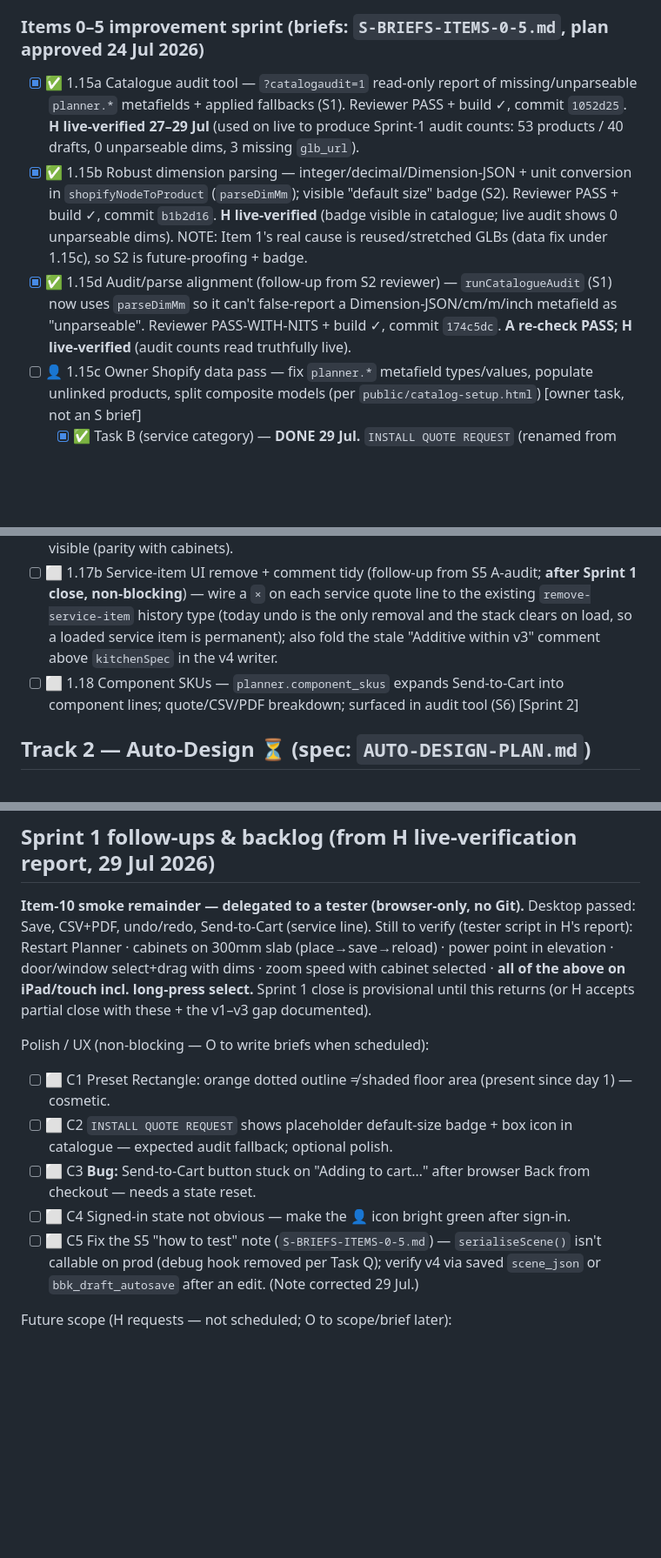
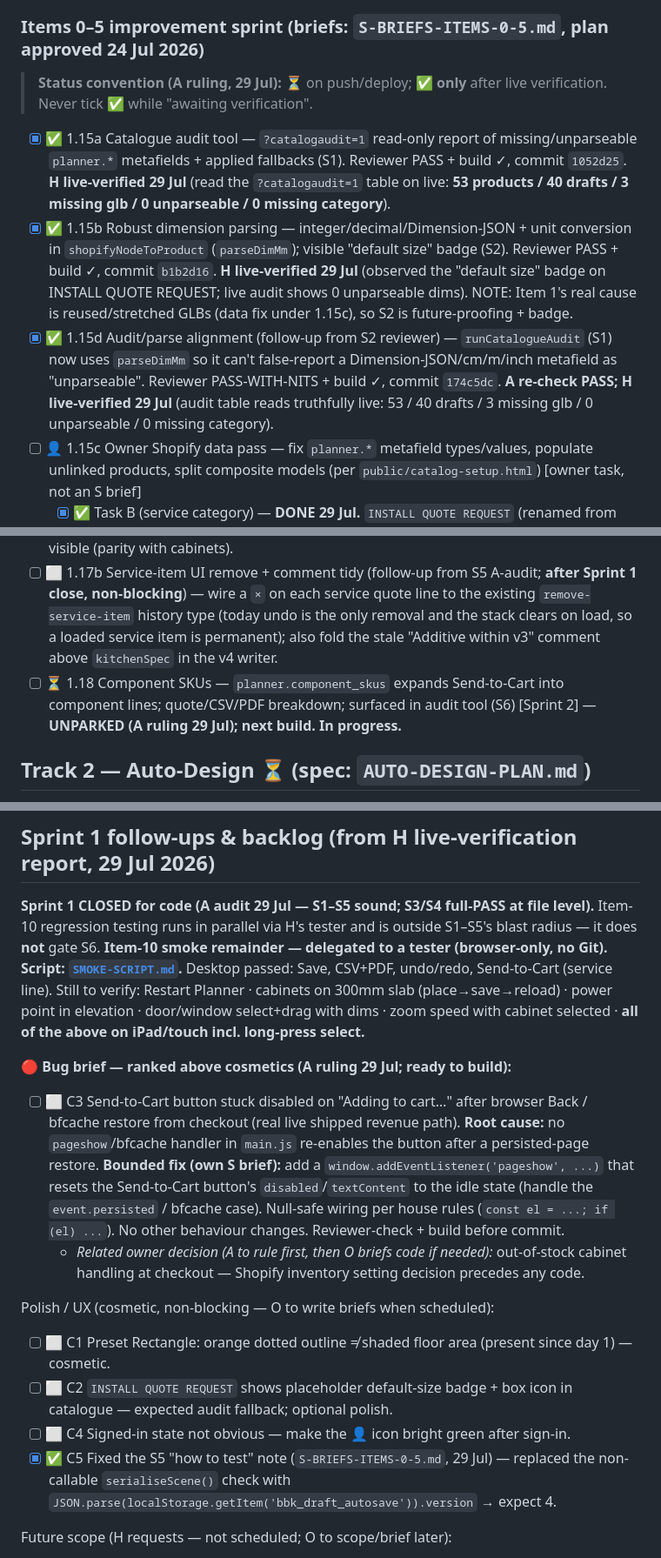
Before and after one commit to brandonlee-ct/kitchen-planner-v3, a Markdown page: TASKS.md, 3 parts joined by grey strips. Shown at 87% size. Rendered like a GitHub page; blank space fills up the shorter version.

```diff
--- a/TASKS.md
+++ b/TASKS.md
@@ -38,9 +38,10 @@ checklists further down are grouped by these tracks.
 - [x] ✅ 1.11 Read-only share links (`?share=<slug>`) — share button per project row, slug generated + stored in Supabase (`is_public`, `share_slug` columns), read-only badge, save controls hidden for viewers
 
 ### Items 0–5 improvement sprint (briefs: `S-BRIEFS-ITEMS-0-5.md`, plan approved 24 Jul 2026)
-- [x] ✅ 1.15a Catalogue audit tool — `?catalogaudit=1` read-only report of missing/unparseable `planner.*` metafields + applied fallbacks (S1). Reviewer PASS + build ✓, commit `1052d25`. **H live-verified 27–29 Jul** (used on live to produce Sprint-1 audit counts: 53 products / 40 drafts, 0 unparseable dims, 3 missing `glb_url`).
-- [x] ✅ 1.15b Robust dimension parsing — integer/decimal/Dimension-JSON + unit conversion in `shopifyNodeToProduct` (`parseDimMm`); visible "default size" badge (S2). Reviewer PASS + build ✓, commit `b1b2d16`. **H live-verified** (badge visible in catalogue; live audit shows 0 unparseable dims). NOTE: Item 1's real cause is reused/stretched GLBs (data fix under 1.15c), so S2 is future-proofing + badge.
-- [x] ✅ 1.15d Audit/parse alignment (follow-up from S2 reviewer) — `runCatalogueAudit` (S1) now uses `parseDimMm` so it can't false-report a Dimension-JSON/cm/m/inch metafield as "unparseable". Reviewer PASS-WITH-NITS + build ✓, commit `174c5dc`. **A re-check PASS; H live-verified** (audit counts read truthfully live).
+> **Status convention (A ruling, 29 Jul):** ⏳ on push/deploy; ✅ **only** after live verification. Never tick ✅ while "awaiting verification".
+- [x] ✅ 1.15a Catalogue audit tool — `?catalogaudit=1` read-only report of missing/unparseable `planner.*` metafields + applied fallbacks (S1). Reviewer PASS + build ✓, commit `1052d25`. **H live-verified 29 Jul** (read the `?catalogaudit=1` table on live: **53 products / 40 drafts / 3 missing glb / 0 unparseable / 0 missing category**).
+- [x] ✅ 1.15b Robust dimension parsing — integer/decimal/Dimension-JSON + unit conversion in `shopifyNodeToProduct` (`parseDimMm`); visible "default size" badge (S2). Reviewer PASS + build ✓, commit `b1b2d16`. **H live-verified 29 Jul** (observed the "default size" badge on INSTALL QUOTE REQUEST; live audit shows 0 unparseable dims). NOTE: Item 1's real cause is reused/stretched GLBs (data fix under 1.15c), so S2 is future-proofing + badge.
+- [x] ✅ 1.15d Audit/parse alignment (follow-up from S2 reviewer) — `runCatalogueAudit` (S1) now uses `parseDimMm` so it can't false-report a Dimension-JSON/cm/m/inch metafield as "unparseable". Reviewer PASS-WITH-NITS + build ✓, commit `174c5dc`. **A re-check PASS; H live-verified 29 Jul** (audit table reads truthfully live: 53 / 40 drafts / 3 missing glb / 0 unparseable / 0 missing category).
 - [ ] 👤 1.15c Owner Shopify data pass — fix `planner.*` metafield types/values, populate unlinked products, split composite models (per `public/catalog-setup.html`) [owner task, not an S brief]
   - [x] ✅ Task B (service category) — **DONE 29 Jul.** `INSTALL QUOTE REQUEST` (renamed from SITE MEASURE; handle `site-measure`) set `planner.category = service`; Storefront-proven via `?catalogaudit=1` (`category_raw`/`category_applied = service`, `draft:false`, glb MISSING as expected). Off-site Quotation **deleted** by owner (only INSTALL QUOTE REQUEST triggers a Trade job); non-shipping service. A accepted Part 1 audit proof.
   - [ ] 👤 Tasks A/C/D/E remaining — publish desired products (40 still Draft), add own `glb_url` to the 3 missing-model products, replace reused/stretched GLBs, split any composite "set" models. (Not blocking Sprint 1.)
@@ -48,7 +49,7 @@ checklists further down are grouped by these tracks.
 - [x] ✅ 1.16b Draft autosave + resume prompt — debounced (1000ms) localStorage autosave (`bbk_draft_autosave`) on `pushHistory`; "Resume your unsaved design?" modal on load (S3 sign-in draft wins the boot race); cleared on save/load/restart/discard; `beforeunload` intact. Reviewer PASS-WITH-NITS + build ✓, commit `5956280`. **H live-verified 29 Jul (smoke item 9):** Ctrl+R → resume prompt; Restore returns design, Discard starts blank. PASS (S4). Completes Item 3 (design-loss protection).
 - [x] ✅ 1.17 Service products quote-only — `planner.category=service` become quote-only line items (no 3D box); new top-level `serviceItems` array; `scene_json` **v4** + v1–v3 migration; add/remove undo-redo; flows into quote/CSV/PDF/Send-to-Cart (S5). Reviewer PASS-WITH-NITS (fix-then-ship): fixed legacy service-as-mesh load crash with `!mesh.isMesh` guard. Build ✓, commit `66a10fa`. **A-audit PASS + deployed to `main`. H live-verified 27–29 Jul (smoke items 2–6):** no 3D box, quote/total, CSV+PDF ($136.22), Send-to-Cart (own FREE line), undo/redo, save→reload→load all PASS. Documented gaps: (i) genuine v1–v3 legacy migration **not live-tested** (no pre-v4 save exists) → relies on A code-audit which verified the reader/migration; (ii) `serialiseScene()` version check in the test note is invalid on prod (debug hook removed) → note fix logged. Nit C ruled: leave variantId-less service lines visible (parity with cabinets).
 - [ ] ⬜ 1.17b Service-item UI remove + comment tidy (follow-up from S5 A-audit; **after Sprint 1 close, non-blocking**) — wire a `×` on each service quote line to the existing `remove-service-item` history type (today undo is the only removal and the stack clears on load, so a loaded service item is permanent); also fold the stale "Additive within v3" comment above `kitchenSpec` in the v4 writer.
-- [ ] ⬜ 1.18 Component SKUs — `planner.component_skus` expands Send-to-Cart into component lines; quote/CSV/PDF breakdown; surfaced in audit tool (S6) [Sprint 2]
+- [ ] ⏳ 1.18 Component SKUs — `planner.component_skus` expands Send-to-Cart into component lines; quote/CSV/PDF breakdown; surfaced in audit tool (S6) [Sprint 2] — **UNPARKED (A ruling 29 Jul); next build. In progress.**
 
 ## Track 2 — Auto-Design ⏳  (spec: `AUTO-DESIGN-PLAN.md`)
 - [x] ✅ Pure solver modules (`auto-design.js`, `auto-design-rules.js`, tests, fixtures) — isolated, no UI/3D deps (API-ready), unit-tested and committed.
@@ -82,14 +83,18 @@ Links planner projects to Trade jobs via a shared DB key — no direct calls bet
 - [ ] **Doc-fix (Law O):** `AUTO-DESIGN-PLAN.md` §1.8 (feature/auto-design branch) contradicts `AGENTS.md` (core planner work on `main`). The live go-live sprint follows `AGENTS.md` (straight commits on `main`). Reconcile by amending §1.8; until then, `AGENTS.md` wins.
 
 ## Sprint 1 follow-ups & backlog (from H live-verification report, 29 Jul 2026)
-**Item-10 smoke remainder — delegated to a tester (browser-only, no Git).** Desktop passed: Save, CSV+PDF, undo/redo, Send-to-Cart (service line). Still to verify (tester script in H's report): Restart Planner · cabinets on 300mm slab (place→save→reload) · power point in elevation · door/window select+drag with dims · zoom speed with cabinet selected · **all of the above on iPad/touch incl. long-press select.** Sprint 1 close is provisional until this returns (or H accepts partial close with these + the v1–v3 gap documented).
+**Sprint 1 CLOSED for code (A audit 29 Jul — S1–S5 sound; S3/S4 full-PASS at file level).** Item-10 regression testing runs in parallel via H's tester and is outside S1–S5's blast radius — it does **not** gate S6.
+**Item-10 smoke remainder — delegated to a tester (browser-only, no Git). Script: [`SMOKE-SCRIPT.md`](SMOKE-SCRIPT.md).** Desktop passed: Save, CSV+PDF, undo/redo, Send-to-Cart (service line). Still to verify: Restart Planner · cabinets on 300mm slab (place→save→reload) · power point in elevation · door/window select+drag with dims · zoom speed with cabinet selected · **all of the above on iPad/touch incl. long-press select.**
 
-Polish / UX (non-blocking — O to write briefs when scheduled):
+🔴 **Bug brief — ranked above cosmetics (A ruling 29 Jul; ready to build):**
+- [ ] ⬜ C3 Send-to-Cart button stuck disabled on "Adding to cart…" after browser Back / bfcache restore from checkout (real live shipped revenue path). **Root cause:** no `pageshow`/bfcache handler in `main.js` re-enables the button after a persisted-page restore. **Bounded fix (own S brief):** add a `window.addEventListener('pageshow', ...)` that resets the Send-to-Cart button's `disabled`/`textContent` to the idle state (handle the `event.persisted` / bfcache case). Null-safe wiring per house rules (`const el = ...; if (el) ...`). No other behaviour changes. Reviewer-check + build before commit.
+  - _Related owner decision (A to rule first, then O briefs code if needed):_ out-of-stock cabinet handling at checkout — Shopify inventory setting decision precedes any code.
+
+Polish / UX (cosmetic, non-blocking — O to write briefs when scheduled):
 - [ ] ⬜ C1 Preset Rectangle: orange dotted outline ≠ shaded floor area (present since day 1) — cosmetic.
 - [ ] ⬜ C2 `INSTALL QUOTE REQUEST` shows placeholder default-size badge + box icon in catalogue — expected audit fallback; optional polish.
-- [ ] ⬜ C3 **Bug:** Send-to-Cart button stuck on "Adding to cart…" after browser Back from checkout — needs a state reset.
 - [ ] ⬜ C4 Signed-in state not obvious — make the 👤 icon bright green after sign-in.
-- [ ] ⬜ C5 Fix the S5 "how to test" note (`S-BRIEFS-ITEMS-0-5.md`) — `serialiseScene()` isn't callable on prod (debug hook removed per Task Q); verify v4 via saved `scene_json` or `bbk_draft_autosave` after an edit. (Note corrected 29 Jul.)
+- [x] ✅ C5 Fixed the S5 "how to test" note (`S-BRIEFS-ITEMS-0-5.md`, 29 Jul) — replaced the non-callable `serialiseScene()` check with `JSON.parse(localStorage.getItem('bbk_draft_autosave')).version` → expect 4.
 
 Future scope (H requests — not scheduled; O to scope/brief later):
 - [ ] ⬜ F1 CSV/Excel quote: product image column per line (IKEA-style).
```
Also changed, not shown: S-BRIEFS-ITEMS-0-5.md (+4 -4 lines), SMOKE-SCRIPT.md (added, +82 -0 lines).
